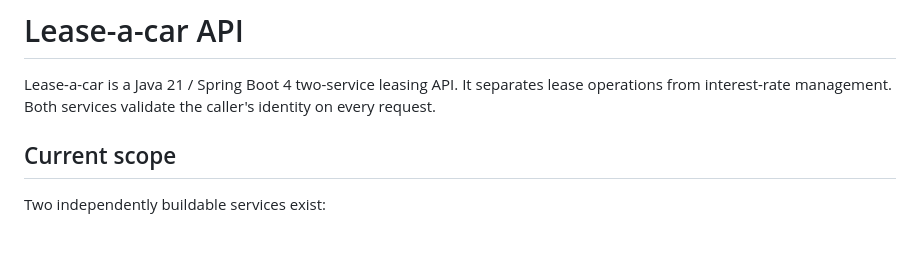
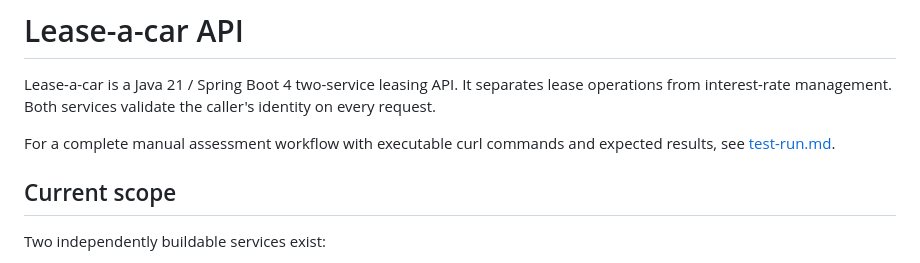
Before and after one commit to Drystan-Furor/svb.lease-a-car, a Markdown page: README.md, the part around the change. Rendered like a GitHub page; blank space fills up the shorter version.

Commit message:
docs(assessment): add verified curl test guide

```diff
--- a/README.md
+++ b/README.md
@@ -2,6 +2,9 @@
 
 Lease-a-car is a Java 21 / Spring Boot 4 two-service leasing API. It separates lease operations
 from interest-rate management. Both services validate the caller's identity on every request.
+
+For a complete manual assessment workflow with executable curl commands and expected results,
+see [test-run.md](test-run.md).
 
 ## Current scope
 
```
Also changed, not shown: test-run.md (added, +549 -0 lines).
